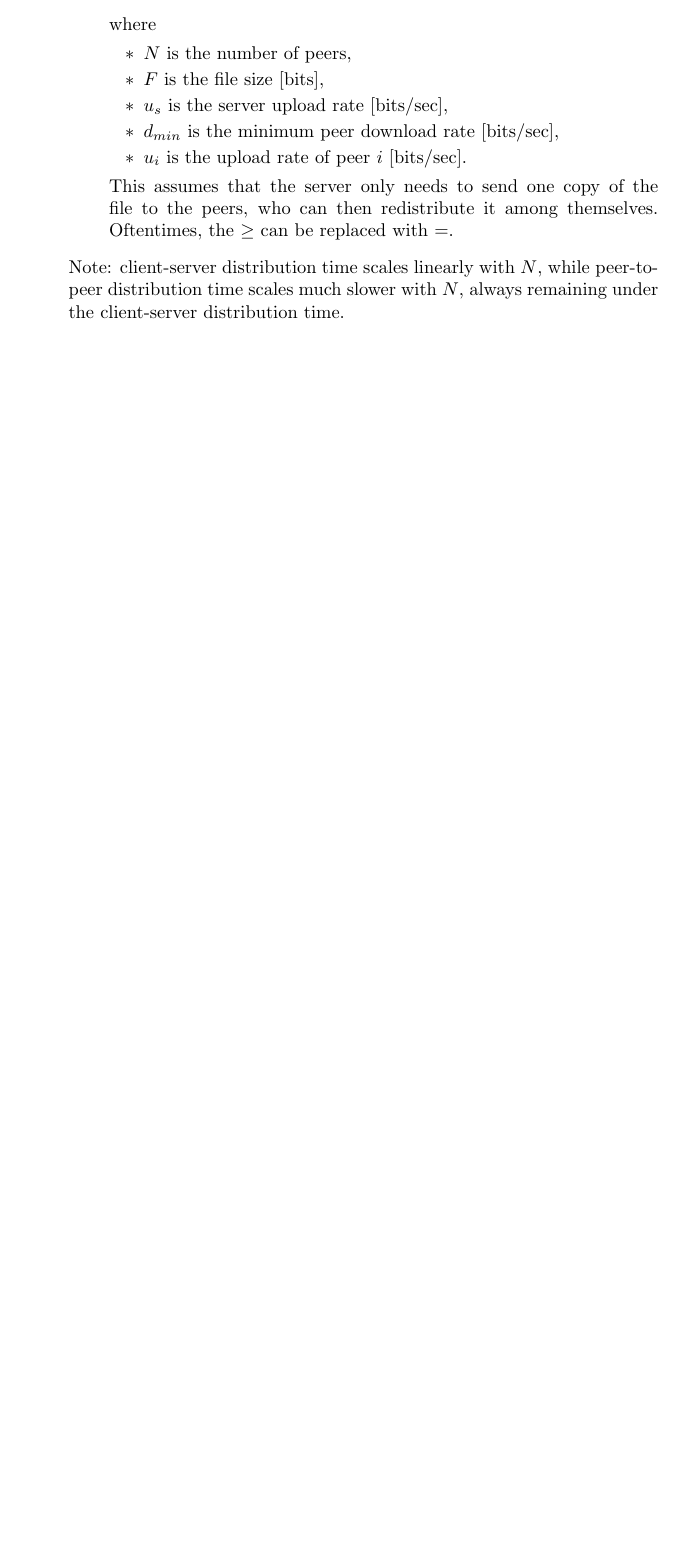
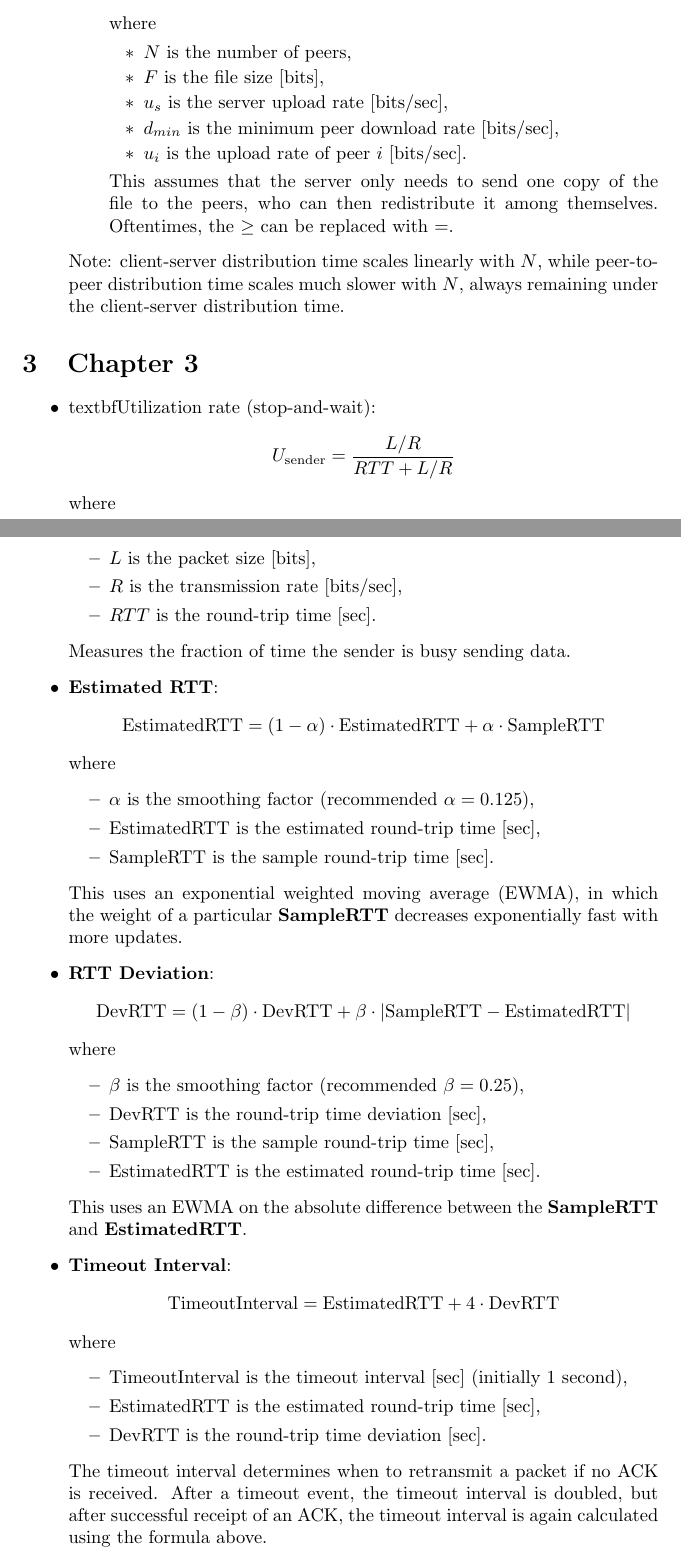
Before and after one commit to krishpatel2067/CS656-Reference, a LaTeX document (main.tex, which reads notes/chapter3.tex): part of page 2 of 2 before the commit and two parts of pages 2 and 3 of 3 after it, the two joined at a grey line, cut so that both start at the same text, the shorter picture padded with empty space. Compiled offline with pdfLaTeX.

Commit message:
Chapter 3: add up to and including Timeout Interval

```diff
--- a/notes/chapter3.tex
+++ b/notes/chapter3.tex
@@ -1,13 +1,53 @@
-% NL/R
-% d_nodal
-% La/R
-% min{R1, R2, ...}
-% D_cs
-% D_P2P
-% utilization rate (U_sender), etc.
-% EstimatedRTT = (1 – α) # EstimatedRTT + α # SampleRTT
-% DevRTT = (1 – β) # DevRTT + β # | SampleRTT – EstimatedRTT |
-% TimeoutInterval = EstimatedRTT + 4 # DevRTT
+\section{Chapter 3}
+
+\begin{itemize}
+    \item textbf{Utilization rate (stop-and-wait)}:
+          \begin{equation*}
+              U_\text{sender} = \frac{L/R}{RTT + L/R}
+          \end{equation*}
+          where
+          \begin{itemize}
+              \item $L$ is the packet size [bits],
+              \item $R$ is the transmission rate [bits/sec],
+              \item $RTT$ is the round-trip time [sec].
+          \end{itemize}
+          Measures the fraction of time the sender is busy sending data.
+    \item \textbf{Estimated RTT}:
+          \begin{equation*}
+              \text{EstimatedRTT} = (1 - \alpha) \cdot \text{EstimatedRTT} + \alpha \cdot \text{SampleRTT}
+          \end{equation*}
+          where
+          \begin{itemize}
+              \item $\alpha$ is the smoothing factor (recommended $\alpha = 0.125$),
+              \item $\text{EstimatedRTT}$ is the estimated round-trip time [sec],
+              \item $\text{SampleRTT}$ is the sample round-trip time [sec].
+          \end{itemize}
+          This uses an exponential weighted moving average (EWMA), in which the weight of a particular \textbf{SampleRTT} decreases exponentially fast with more updates.
+    \item \textbf{RTT Deviation}:
+          \begin{equation*}
+              \text{DevRTT} = (1 - \beta) \cdot \text{DevRTT} + \beta \cdot |\text{SampleRTT} - \text{EstimatedRTT}|
+          \end{equation*}
+          where
+          \begin{itemize}
+              \item $\beta$ is the smoothing factor (recommended $\beta = 0.25$),
+              \item $\text{DevRTT}$ is the round-trip time deviation [sec],
+              \item $\text{SampleRTT}$ is the sample round-trip time [sec],
+              \item $\text{EstimatedRTT}$ is the estimated round-trip time [sec].
+          \end{itemize}
+          This uses an EWMA on the absolute difference between the \textbf{SampleRTT} and \textbf{EstimatedRTT}.
+    \item \textbf{Timeout Interval}:
+          \begin{equation*}
+              \text{TimeoutInterval} = \text{EstimatedRTT} + 4 \cdot \text{DevRTT}
+          \end{equation*}
+          where
+          \begin{itemize}
+              \item $\text{TimeoutInterval}$ is the timeout interval [sec] (initially 1 second),
+              \item $\text{EstimatedRTT}$ is the estimated round-trip time [sec],
+              \item $\text{DevRTT}$ is the round-trip time deviation [sec].
+          \end{itemize}
+          The timeout interval determines when to retransmit a packet if no ACK is received. After a timeout event, the timeout interval is doubled, but after successful receipt of an ACK, the timeout interval is again calculated using the formula above.
+\end{itemize}
+
 % LastByteRcvd – LastByteRead <= RcvBuffer
 % rwnd = RcvBuffer – [LastByteRcvd – LastByteRead]
 % LastByteSent – LastByteAcked <= rwnd
```
Also changed, not shown: main.tex (+1 -0 lines), main.pdf.
